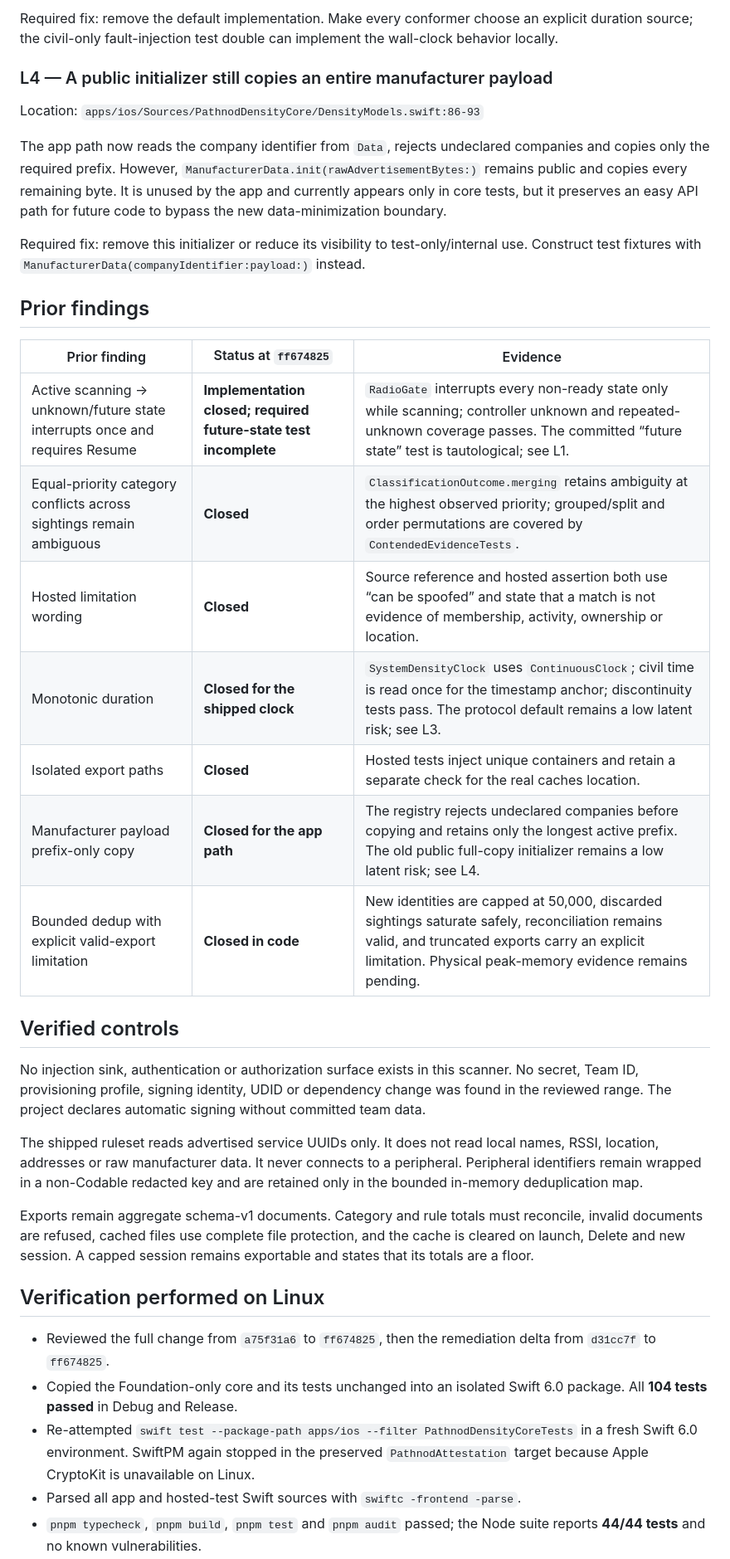
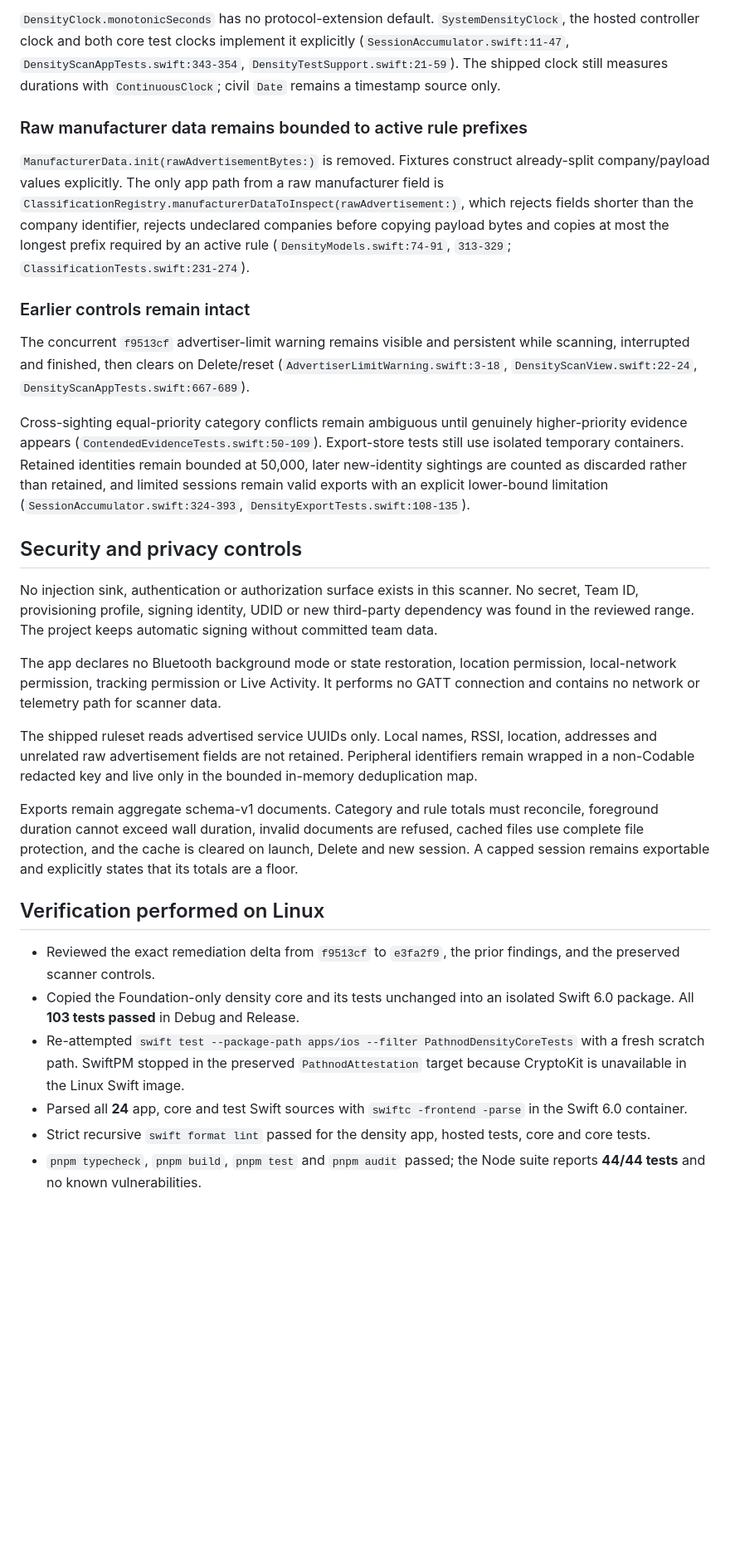
Before and after one commit to Pathnod/pathnod, a Markdown page: docs/SECURITY-REVIEW.md, the part around one of its changes. Shown at 83% size. Rendered like a GitHub page; blank space fills up the shorter version.

```diff
--- a/docs/SECURITY-REVIEW.md
+++ b/docs/SECURITY-REVIEW.md
@@ -60,38 +48,31 @@ Location: `apps/ios/Sources/PathnodDensityCore/SessionAccumulator.swift:27-34`
 
-Required fix: remove the default implementation. Make every conformer choose an explicit duration source; the civil-only fault-injection test double can implement the wall-clock behavior locally.
+`DensityClock.monotonicSeconds` has no protocol-extension default. `SystemDensityClock`, the hosted controller clock and both core test clocks implement it explicitly (`SessionAccumulator.swift:11-47`, `DensityScanAppTests.swift:343-354`, `DensityTestSupport.swift:21-59`). The shipped clock still measures durations with `ContinuousClock`; civil `Date` remains a timestamp source only.
 
-### L4 — A public initializer still copies an entire manufacturer payload
+### Raw manufacturer data remains bounded to active rule prefixes
 
-Location: `apps/ios/Sources/PathnodDensityCore/DensityModels.swift:86-93`
+`ManufacturerData.init(rawAdvertisementBytes:)` is removed. Fixtures construct already-split company/payload values explicitly. The only app path from a raw manufacturer field is `ClassificationRegistry.manufacturerDataToInspect(rawAdvertisement:)`, which rejects fields shorter than the company identifier, rejects undeclared companies before copying payload bytes and copies at most the longest prefix required by an active rule (`DensityModels.swift:74-91`, `313-329`; `ClassificationTests.swift:231-274`).
 
-The app path now reads the company identifier from `Data`, rejects undeclared companies and copies only the required prefix. However, `ManufacturerData.init(rawAdvertisementBytes:)` remains public and copies every remaining byte. It is unused by the app and currently appears only in core tests, but it preserves an easy API path for future code to bypass the new data-minimization boundary.
+### Earlier controls remain intact
 
-Required fix: remove this initializer or reduce its visibility to test-only/internal use. Construct test fixtures with `ManufacturerData(companyIdentifier:payload:)` instead.
+The concurrent `f9513cf` advertiser-limit warning remains visible and persistent while scanning, interrupted and finished, then clears on Delete/reset (`AdvertiserLimitWarning.swift:3-18`, `DensityScanView.swift:22-24`, `DensityScanAppTests.swift:667-689`).
 
-## Prior findings
+Cross-sighting equal-priority category conflicts remain ambiguous until genuinely higher-priority evidence appears (`ContendedEvidenceTests.swift:50-109`). Export-store tests still use isolated temporary containers. Retained identities remain bounded at 50,000, later new-identity sightings are counted as discarded rather than retained, and limited sessions remain valid exports with an explicit lower-bound limitation (`SessionAccumulator.swift:324-393`, `DensityExportTests.swift:108-135`).
 
-| Prior finding | Status at `ff674825` | Evidence |
-|---|---|---|
-| Active scanning → unknown/future state interrupts once and requires Resume | **Implementation closed; required future-state test incomplete** | `RadioGate` interrupts every non-ready state only while scanning; controller unknown and repeated-unknown coverage passes. The committed “future state” test is tautological; see L1. |
-| Equal-priority category conflicts across sightings remain ambiguous | **Closed** | `ClassificationOutcome.merging` retains ambiguity at the highest observed priority; grouped/split and order permutations are covered by `ContendedEvidenceTests`. |
-| Hosted limitation wording | **Closed** | Source reference and hosted assertion both use “can be spoofed” and state that a match is not evidence of membership, activity, ownership or location. |
-| Monotonic duration | **Closed for the shipped clock** | `SystemDensityClock` uses `ContinuousClock`; civil time is read once for the timestamp anchor; discontinuity tests pass. The protocol default remains a low latent risk; see L3. |
-| Isolated export paths | **Closed** | Hosted tests inject unique containers and retain a separate check for the real caches location. |
-| Manufacturer payload prefix-only copy | **Closed for the app path** | The registry rejects undeclared companies before copying and retains only the longest active prefix. The old public full-copy initializer remains a low latent risk; see L4. |
-| Bounded dedup with explicit valid-export limitation | **Closed in code** | New identities are capped at 50,000, discarded sightings saturate safely, reconciliation remains valid, and truncated exports carry an explicit limitation. Physical peak-memory evidence remains pending. |
+## Security and privacy controls
 
-## Verified controls
+No injection sink, authentication or authorization surface exists in this scanner. No secret, Team ID, provisioning profile, signing identity, UDID or new third-party dependency was found in the reviewed range. The project keeps automatic signing without committed team data.
 
-No injection sink, authentication or authorization surface exists in this scanner. No secret, Team ID, provisioning profile, signing identity, UDID or dependency change was found in the reviewed range. The project declares automatic signing without committed team data.
+The app declares no Bluetooth background mode or state restoration, location permission, local-network permission, tracking permission or Live Activity. It performs no GATT connection and contains no network or telemetry path for scanner data.
 
-The shipped ruleset reads advertised service UUIDs only. It does not read local names, RSSI, location, addresses or raw manufacturer data. It never connects to a peripheral. Peripheral identifiers remain wrapped in a non-Codable redacted key and are retained only in the bounded in-memory deduplication map.
+The shipped ruleset reads advertised service UUIDs only. Local names, RSSI, location, addresses and unrelated raw advertisement fields are not retained. Peripheral identifiers remain wrapped in a non-Codable redacted key and live only in the bounded in-memory deduplication map.
 
-Exports remain aggregate schema-v1 documents. Category and rule totals must reconcile, invalid documents are refused, cached files use complete file protection, and the cache is cleared on launch, Delete and new session. A capped session remains exportable and states that its totals are a floor.
+Exports remain aggregate schema-v1 documents. Category and rule totals must reconcile, foreground duration cannot exceed wall duration, invalid documents are refused, cached files use complete file protection, and the cache is cleared on launch, Delete and new session. A capped session remains exportable and explicitly states that its totals are a floor.
 
 ## Verification performed on Linux
 
-- Reviewed the full change from `a75f31a6` to `ff674825`, then the remediation delta from `d31cc7f` to `ff674825`.
-- Copied the Foundation-only core and its tests unchanged into an isolated Swift 6.0 package. All **104 tests passed** in Debug and Release.
-- Re-attempted `swift test --package-path apps/ios --filter PathnodDensityCoreTests` in a fresh Swift 6.0 environment. SwiftPM again stopped in the preserved `PathnodAttestation` target because Apple CryptoKit is unavailable on Linux.
-- Parsed all app and hosted-test Swift sources with `swiftc -frontend -parse`.
+- Reviewed the exact remediation delta from `f9513cf` to `e3fa2f9`, the prior findings, and the preserved scanner controls.
+- Copied the Foundation-only density core and its tests unchanged into an isolated Swift 6.0 package. All **103 tests passed** in Debug and Release.
+- Re-attempted `swift test --package-path apps/ios --filter PathnodDensityCoreTests` with a fresh scratch path. SwiftPM stopped in the preserved `PathnodAttestation` target because CryptoKit is unavailable in the Linux Swift image.
+- Parsed all **24** app, core and test Swift sources with `swiftc -frontend -parse` in the Swift 6.0 container.
+- Strict recursive `swift format lint` passed for the density app, hosted tests, core and core tests.
 - `pnpm typecheck`, `pnpm build`, `pnpm test` and `pnpm audit` passed; the Node suite reports **44/44 tests** and no known vulnerabilities.
```
Also changed, not shown: other parts of docs/SECURITY-REVIEW.md (+23 -34 lines).
